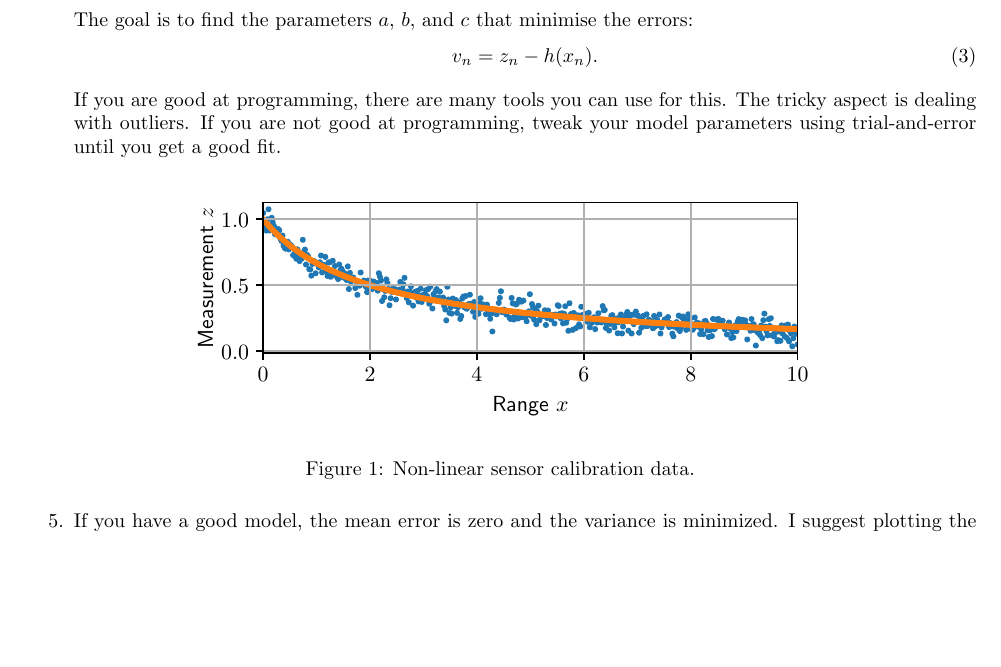
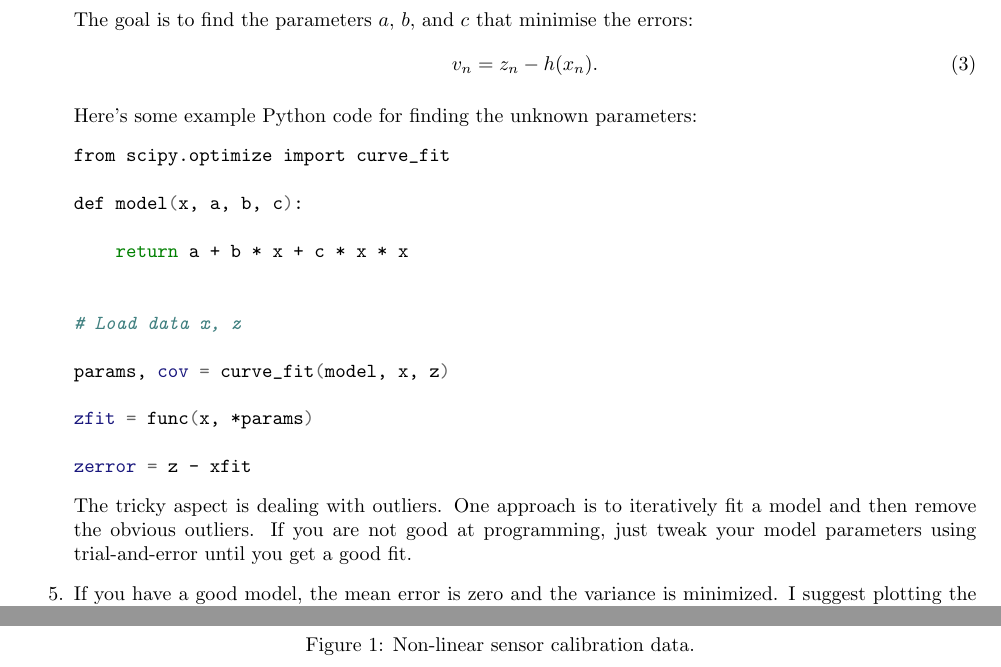
Before and after one commit to mcg56/ENMT482-Filtering, a LaTeX problem sheet (doc/guide/assignment-guide.tex): part of page 1 of 4 before the commit and two parts of pages 1 and 2 of 4 after it, the two joined at a grey line, cut so that both start at the same text, the shorter picture padded with empty space. The pictures show the PDF file doc/guide/assignment-guide.pdf that the author committed with the source.

Commit message:
Add demo code for curve fitting

```diff
--- a/doc/guide/assignment-guide.tex
+++ b/doc/guide/assignment-guide.tex
@@ -73,6 +75,28 @@ In general, for each sensor, you want a model of the form:
   %
     \begin{equation}
     v_n = z_n - h(x_n).
-  \end{equation}
+    \end{equation}
 
-  If you are good at programming, there are many tools you can use for
+    Here's some example Python code for finding the unknown parameters:
+%
+\begin{minted}{bash}
+from scipy.optimize import curve_fit
+
+def model(x, a, b, c):
+
+    return a + b * x + c * x * x
+
+
+# Load data x, z
+
+params, cov = curve_fit(model, x, z)
+
+zfit = func(x, *params)
+
+zerror = z - xfit
+\end{minted}
+
+  The tricky aspect is dealing with outliers.  One approach is to
+  iteratively fit a model and then remove the obvious outliers.  If
+  you are not good at programming, just tweak your model parameters
+  using trial-and-error until you get a good fit.
```
Also changed, not shown: doc/guide/Makefile, doc/guide/assignment-guide.pdf, doc/guide/assignment-guide.tex (5 more changed lines).
